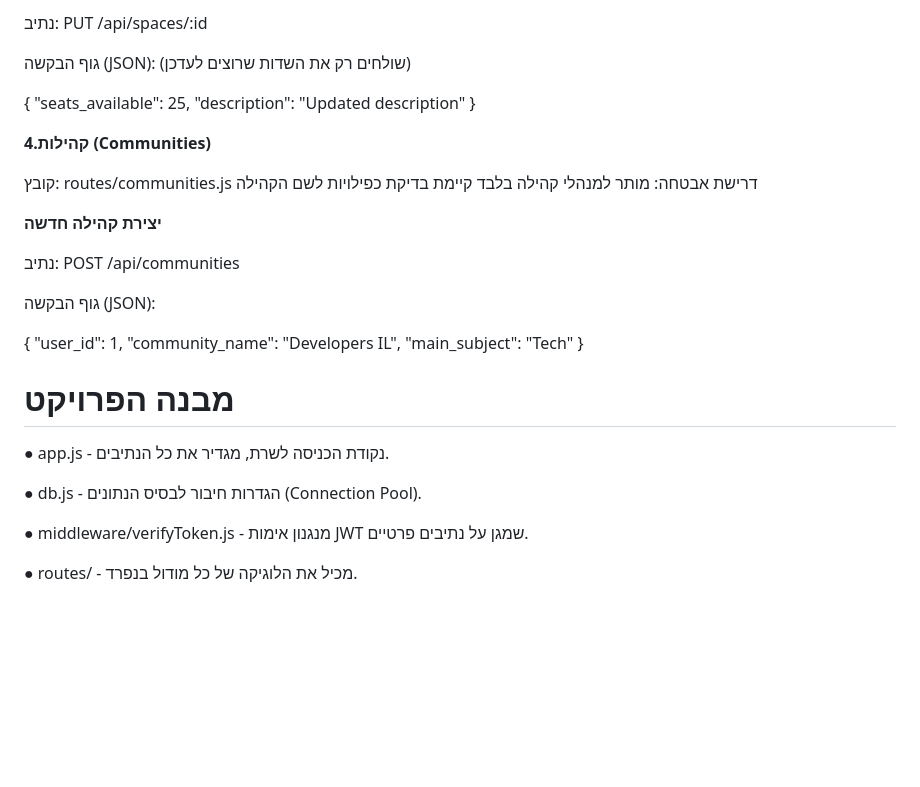
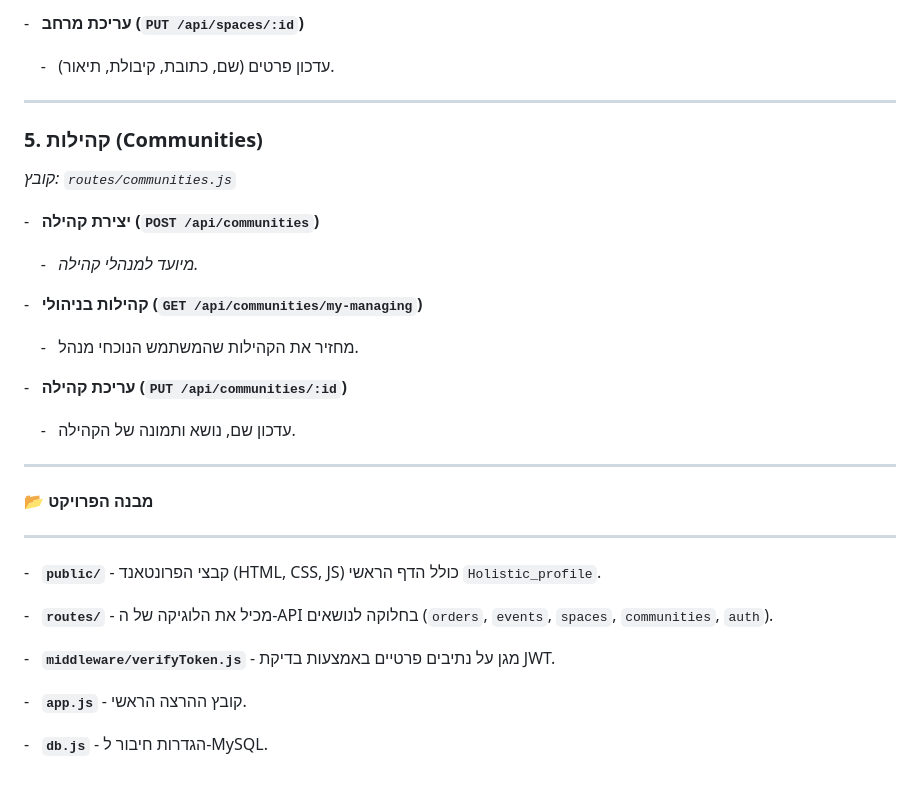
Before and after one commit to romito24/CoNet_NEW, a Markdown page: README.md, the part around one of its changes. GitHub-like rendering; blank space fills up the shorter version.

```diff
--- a/README.md
+++ b/README.md
@@ -179,38 +188,38 @@ pm2 start app.js --name conet_backend
 
-נתיב: PUT /api/spaces/:id
+-   **עריכת מרחב (`PUT /api/spaces/:id`)**
 
-גוף הבקשה (JSON): (שולחים רק את השדות שרוצים לעדכן)
+    -   עדכון פרטים (שם, כתובת, קיבולת, תיאור).
 
-{
-  "seats_available": 25,
-  "description": "Updated description"
-}
+* * * * *
 
+### **5\. קהילות (Communities)**
 
-**4.קהילות (Communities)**
+*קובץ: `routes/communities.js`*
 
-קובץ: routes/communities.js
-דרישת אבטחה: מותר למנהלי קהילה בלבד
-קיימת בדיקת כפילויות לשם הקהילה
+-   **יצירת קהילה (`POST /api/communities`)**
 
-**יצירת קהילה חדשה**
+    -   *מיועד למנהלי קהילה.*
 
-נתיב: POST /api/communities
+-   **קהילות בניהולי (`GET /api/communities/my-managing`)**
 
-גוף הבקשה (JSON):
+    -   מחזיר את הקהילות שהמשתמש הנוכחי מנהל.
 
-{
-  "user_id": 1,
-  "community_name": "Developers IL",
-  "main_subject": "Tech"
-}
+-   **עריכת קהילה (`PUT /api/communities/:id`)**
 
+    -   עדכון שם, נושא ותמונה של הקהילה.
 
-# מבנה הפרויקט
-●	app.js - נקודת הכניסה לשרת, מגדיר את כל הנתיבים.
+* * * * *
 
-●	db.js - הגדרות חיבור לבסיס הנתונים (Connection Pool).
+**📂 מבנה הפרויקט**
 
-●	middleware/verifyToken.js - מנגנון אימות JWT שמגן על נתיבים פרטיים.
+-------------------
 
-●	routes/ - מכיל את הלוגיקה של כל מודול בנפרד.
+-   **`public/`** - קבצי הפרונטאנד (HTML, CSS, JS) כולל הדף הראשי `Holistic_profile`.
+
+-   **`routes/`** - מכיל את הלוגיקה של ה-API בחלוקה לנושאים (`orders`, `events`, `spaces`, `communities`, `auth`).
+
+-   **`middleware/verifyToken.js`** - מגן על נתיבים פרטיים באמצעות בדיקת JWT.
+
+-   **`app.js`** - קובץ ההרצה הראשי.
+
+-   **`db.js`** - הגדרות חיבור ל-MySQL.
```
Also changed, not shown: other parts of README.md (+97 -88 lines).
